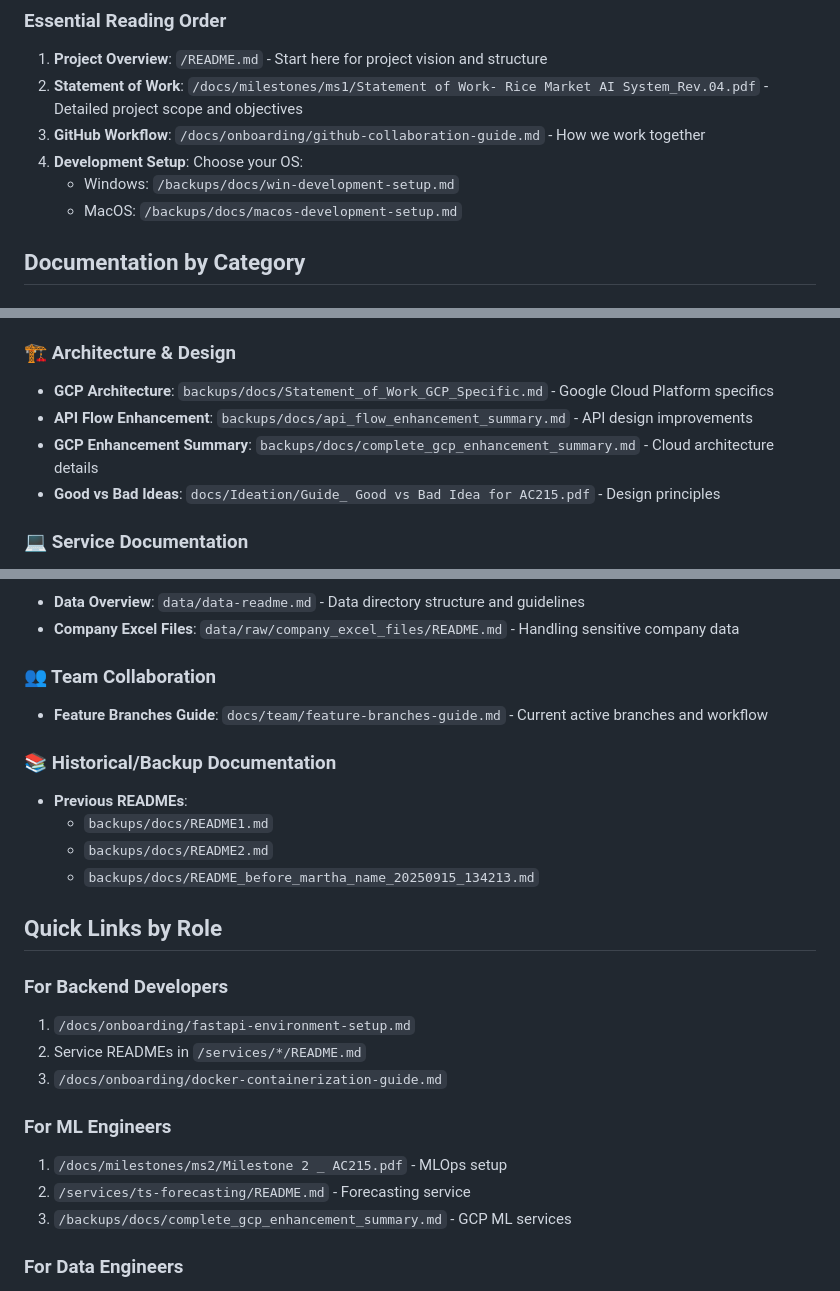
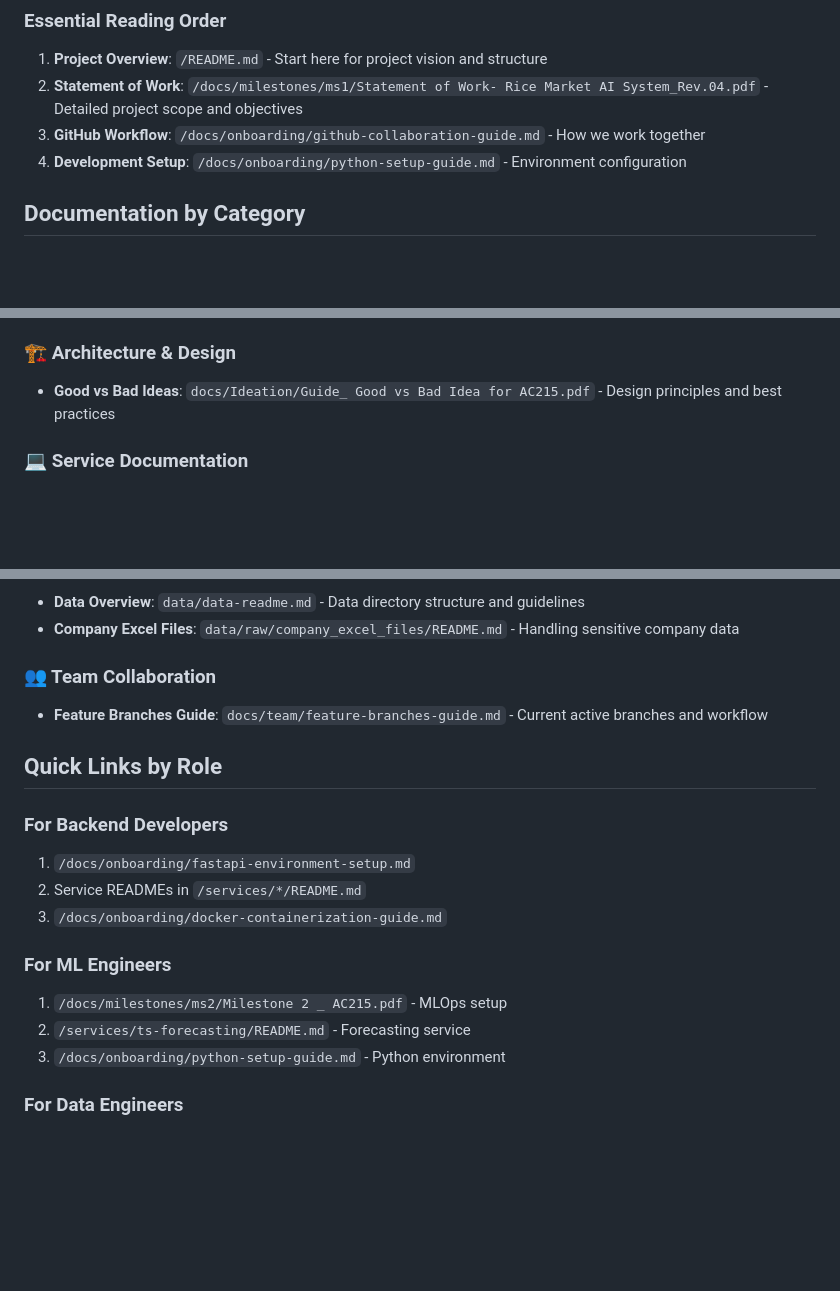
Before and after one commit to ltphongssvn/ac215e115groupproject, a Markdown page: docs/DOCUMENTATION_INDEX.md, 3 parts joined by grey strips. Drawn GitHub-style; blank space fills up the shorter version.

Commit message:
fix: Remove references to backups directory in documentation index
- Remove broken links to files in /backups/ that aren't tracked in Git
- Keep only references to files actually available on GitHub
- Ensures team members don't encounter 404 errors when following doc links

```diff
--- a/docs/DOCUMENTATION_INDEX.md
+++ b/docs/DOCUMENTATION_INDEX.md
@@ -8,9 +8,7 @@
 1. **Project Overview**: `/README.md` - Start here for project vision and structure
 2. **Statement of Work**: `/docs/milestones/ms1/Statement of Work- Rice Market AI System_Rev.04.pdf` - Detailed project scope and objectives
 3. **GitHub Workflow**: `/docs/onboarding/github-collaboration-guide.md` - How we work together
-4. **Development Setup**: Choose your OS:
-   - Windows: `/backups/docs/win-development-setup.md`
-   - MacOS: `/backups/docs/macos-development-setup.md`
+4. **Development Setup**: `/docs/onboarding/python-setup-guide.md` - Environment configuration
 
 ## Documentation by Category
 
@@ -32,10 +30,7 @@
 - **FastAPI Setup**: `docs/onboarding/fastapi-environment-setup.md` - API development setup
 
 ### 🏗️ Architecture & Design
-- **GCP Architecture**: `backups/docs/Statement_of_Work_GCP_Specific.md` - Google Cloud Platform specifics
-- **API Flow Enhancement**: `backups/docs/api_flow_enhancement_summary.md` - API design improvements
-- **GCP Enhancement Summary**: `backups/docs/complete_gcp_enhancement_summary.md` - Cloud architecture details
-- **Good vs Bad Ideas**: `docs/Ideation/Guide_ Good vs Bad Idea for AC215.pdf` - Design principles
+- **Good vs Bad Ideas**: `docs/Ideation/Guide_ Good vs Bad Idea for AC215.pdf` - Design principles and best practices
 
 ### 💻 Service Documentation
 - **NL+SQL Agent**: `services/nl-sql-agent/README.md` - Natural Language to SQL service
@@ -49,12 +44,6 @@
 ### 👥 Team Collaboration
 - **Feature Branches Guide**: `docs/team/feature-branches-guide.md` - Current active branches and workflow
 
-### 📚 Historical/Backup Documentation
-- **Previous READMEs**:
-  - `backups/docs/README1.md`
-  - `backups/docs/README2.md`
-  - `backups/docs/README_before_martha_name_20250915_134213.md`
-
 ## Quick Links by Role
 
 ### For Backend Developers
@@ -65,7 +54,7 @@
 ### For ML Engineers
 1. `/docs/milestones/ms2/Milestone 2 _ AC215.pdf` - MLOps setup
 2. `/services/ts-forecasting/README.md` - Forecasting service
-3. `/backups/docs/complete_gcp_enhancement_summary.md` - GCP ML services
+3. `/docs/onboarding/python-setup-guide.md` - Python environment
 
 ### For Data Engineers
 1. `/data/data-readme.md` - Data structure overview
```
Also changed, not shown: other parts of docs/DOCUMENTATION_INDEX.md (+1 -1 lines).
